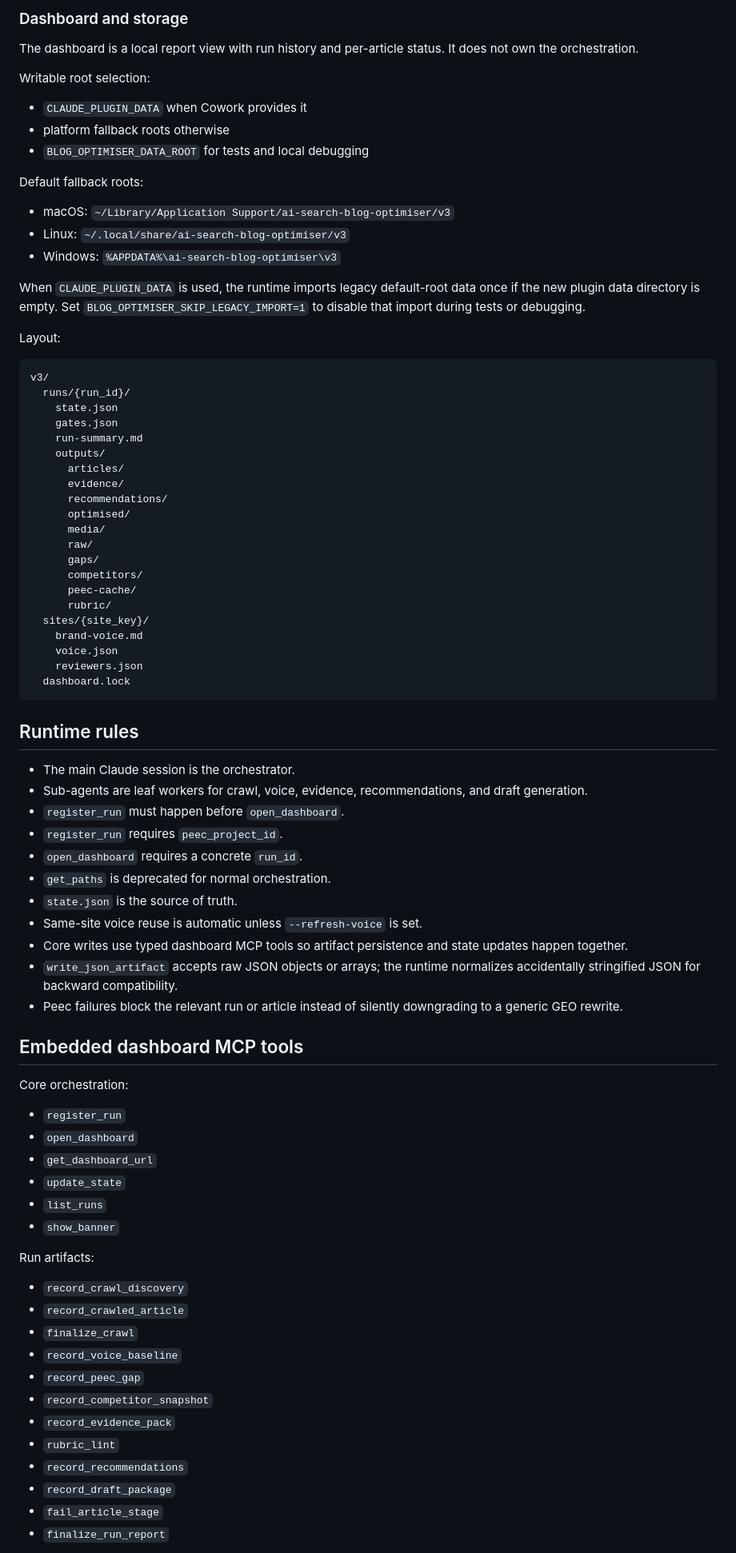
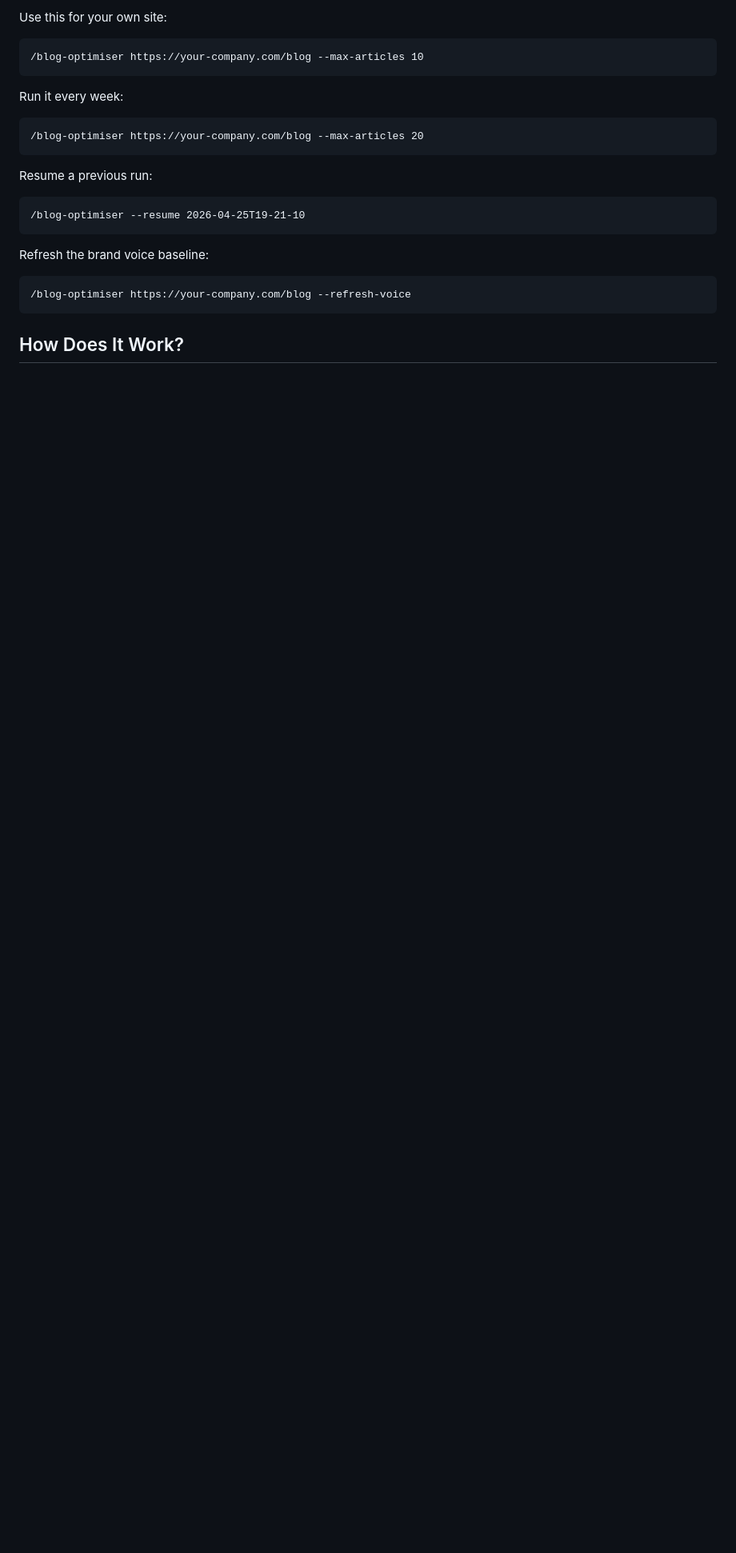
Before and after one commit to mlobo2012/AI-search-blog-optimiser, a Markdown page: README.md, the part around one of its changes. Shown at 80% size. GitHub-like rendering; blank space fills up the shorter version.

Commit message:
docs: refocus readme on quick workflow setup

````diff
--- a/README.md
+++ b/README.md
@@ -137,84 +50,26 @@ This is why the system sometimes returns a blocked article. A blocked article is
-### Dashboard and storage
-
-The dashboard is a local report view with run history and per-article status. It does not own the orchestration.
-
-Writable root selection:
-
-- `CLAUDE_PLUGIN_DATA` when Cowork provides it
-- platform fallback roots otherwise
-- `BLOG_OPTIMISER_DATA_ROOT` for tests and local debugging
-
-Default fallback roots:
-
-- macOS: `~/Library/Application Support/ai-search-blog-optimiser/v3`
-- Linux: `~/.local/share/ai-search-blog-optimiser/v3`
-- Windows: `%APPDATA%\ai-search-blog-optimiser\v3`
-
-When `CLAUDE_PLUGIN_DATA` is used, the runtime imports legacy default-root data once if the new plugin data directory is empty. Set `BLOG_OPTIMISER_SKIP_LEGACY_IMPORT=1` to disable that import during tests or debugging.
-
-Layout:
+Use this for your own site:
 
 ```text
-v3/
-  runs/{run_id}/
-    state.json
-    gates.json
-    run-summary.md
-    outputs/
-      articles/
-      evidence/
-      recommendations/
-      optimised/
-      media/
-      raw/
-      gaps/
-      competitors/
-      peec-cache/
-      rubric/
-  sites/{site_key}/
-    brand-voice.md
-    voice.json
-    reviewers.json
-  dashboard.lock
+/blog-optimiser https://your-company.com/blog --max-articles 10
 ```
 
-## Runtime rules
+Run it every week:
 
-- The main Claude session is the orchestrator.
-- Sub-agents are leaf workers for crawl, voice, evidence, recommendations, and draft generation.
-- `register_run` must happen before `open_dashboard`.
-- `register_run` requires `peec_project_id`.
-- `open_dashboard` requires a concrete `run_id`.
-- `get_paths` is deprecated for normal orchestration.
-- `state.json` is the source of truth.
-- Same-site voice reuse is automatic unless `--refresh-voice` is set.
-- Core writes use typed dashboard MCP tools so artifact persistence and state updates happen together.
-- `write_json_artifact` accepts raw JSON objects or arrays; the runtime normalizes accidentally stringified JSON for backward compatibility.
-- Peec failures block the relevant run or article instead of silently downgrading to a generic GEO rewrite.
+```text
+/blog-optimiser https://your-company.com/blog --max-articles 20
+```
 
-## Embedded dashboard MCP tools
+Resume a previous run:
 
-Core orchestration:
+```text
+/blog-optimiser --resume 2026-04-25T19-21-10
+```
 
-- `register_run`
-- `open_dashboard`
-- `get_dashboard_url`
-- `update_state`
-- `list_runs`
-- `show_banner`
+Refresh the brand voice baseline:
 
-Run artifacts:
+```text
+/blog-optimiser https://your-company.com/blog --refresh-voice
+```
 
-- `record_crawl_discovery`
-- `record_crawled_article`
-- `finalize_crawl`
-- `record_voice_baseline`
-- `record_peec_gap`
-- `record_competitor_snapshot`
-- `record_evidence_pack`
-- `rubric_lint`
-- `record_recommendations`
-- `record_draft_package`
-- `fail_article_stage`
-- `finalize_run_report`
+## How Does It Work?
 
````
Also changed, not shown: other parts of README.md (+313 -137 lines).
